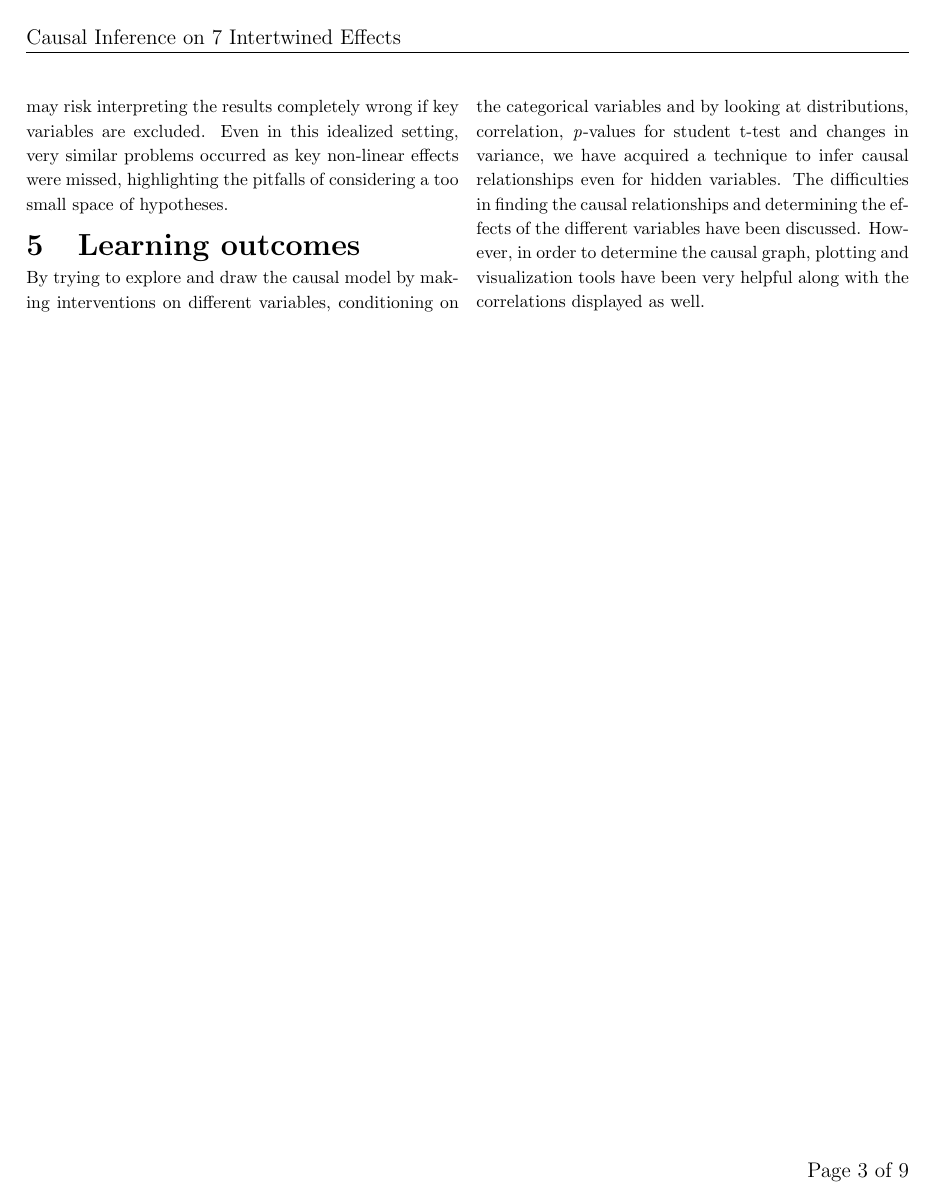
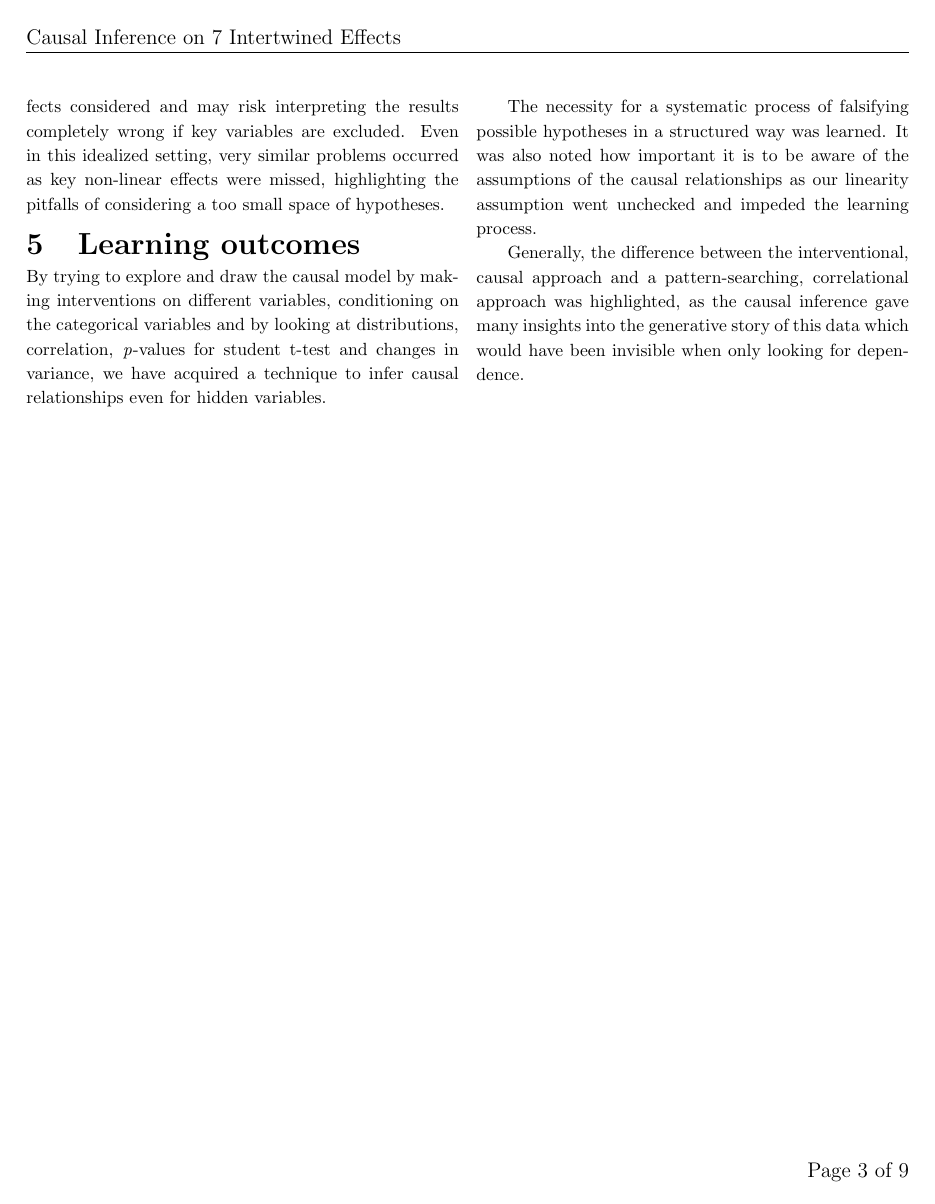
Before and after one commit to sorenmulli/active_learning_cases, a LaTeX paper (docs/project3.tex): page 3 of 9. Compiled offline with pdfLaTeX.

Commit message:
Corrections+conclusion

```diff
--- a/docs/project3.tex
+++ b/docs/project3.tex
@@ -262,5 +268,7 @@ This task of finding the causal relationships from non-trivial data can be compa
 
-A major difference to causal inference in real world data is that the number of possible explaining variables was fixed and known a priori in this project. A real study includes the challenge of limiting the included effects and may risk interpreting the results completely wrong if key variables are excluded. Even in this idealized setting, very similar problems occurred as key non-linear effects were missed, highlighting the pitfalls of considering a too small space of hypotheses. %Er version space dækkende for rummet af hypoteser?
+A major difference to causal inference in real world data is that the number of possible explaining variables was fixed and known a priori in this project.
+A real study includes the challenge of limiting the included effects considered and may risk interpreting the results completely wrong if key variables are excluded.
+Even in this idealized setting, very similar problems occurred as key non-linear effects were missed, highlighting the pitfalls of considering a too small space of hypotheses. %Er version space dækkende for rummet af hypoteser?
 
 \section{Learning outcomes}
 
@@ -271,7 +279,12 @@ A major difference to causal inference in real world data is that the number of
 %	What you need to know more about, and how you can find out.
 %	What resources have helped you, that you might want to share.
 
-	By trying to explore and draw the causal model by making interventions on different variables, conditioning on the categorical variables and by looking at distributions, correlation, \textit{p}-values for student t-test and changes in variance, we have acquired a technique to infer causal relationships even for hidden variables. The difficulties in finding the causal relationships and determining the effects of the different variables have been discussed. However, in order to determine the causal graph, plotting and visualization tools have been very helpful along with the correlations displayed as well.
+	By trying to explore and draw the causal model by making interventions on different variables, conditioning on the categorical variables and by looking at distributions, correlation, \textit{p}-values for student t-test and changes in variance, we have acquired a technique to infer causal relationships even for hidden variables.
+
+	The necessity for a systematic process of falsifying possible hypotheses in a structured way was learned.
+It was also noted how important it is to be aware of the assumptions of the causal relationships as our linearity assumption went unchecked and impeded the learning process.
+
+Generally, the difference between the interventional, causal approach and a pattern-searching, correlational approach was highlighted, as the causal inference gave many insights into the generative story of this data which would have been invisible when only looking for dependence.
 
 \end{multicols}
 
```
Also changed, not shown: docs/project3.tex (18 more changed lines).
